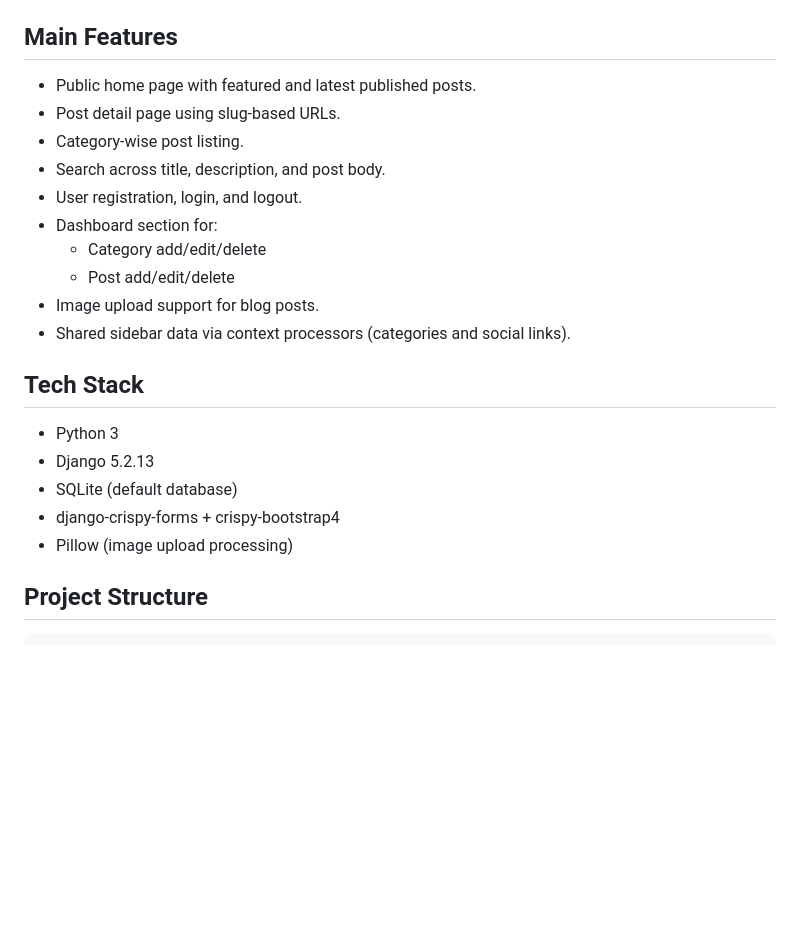
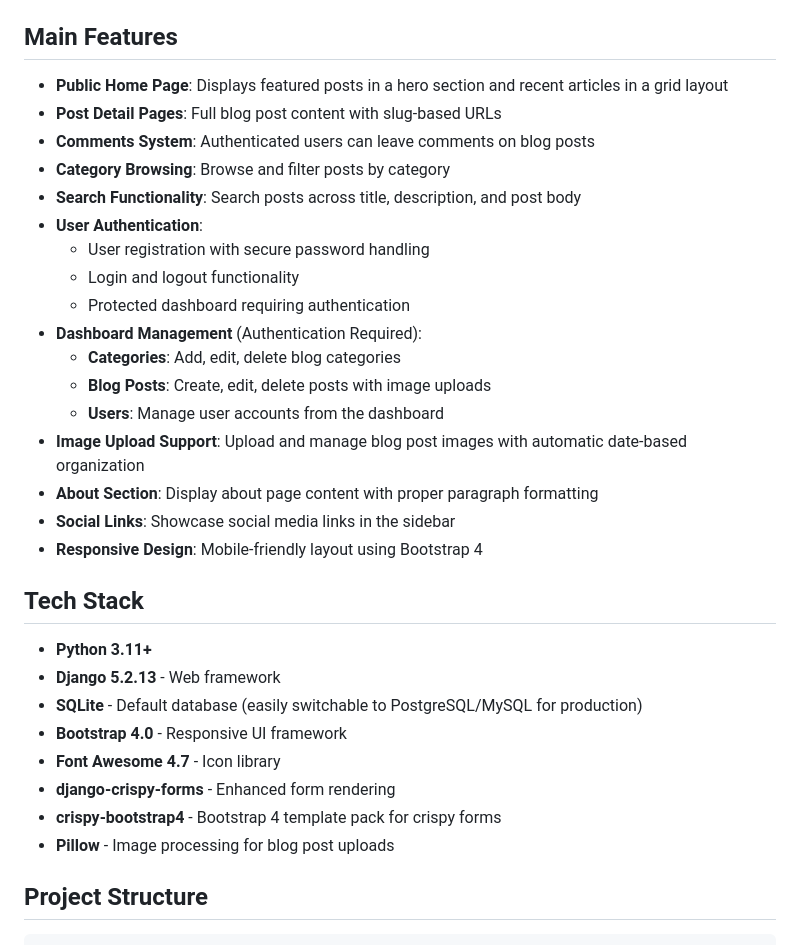
Before and after one commit to Bakul620/Blogs, a Markdown page: README.md, the part around one of its changes. GitHub-like rendering; blank space fills up the shorter version.

```diff
--- a/README.md
+++ b/README.md
@@ -25,24 +25,34 @@ This project is organized into separate Django apps:
 
 ## Main Features
 
-- Public home page with featured and latest published posts.
-- Post detail page using slug-based URLs.
-- Category-wise post listing.
-- Search across title, description, and post body.
-- User registration, login, and logout.
-- Dashboard section for:
-	- Category add/edit/delete
-	- Post add/edit/delete
-- Image upload support for blog posts.
-- Shared sidebar data via context processors (categories and social links).
+- **Public Home Page**: Displays featured posts in a hero section and recent articles in a grid layout
+- **Post Detail Pages**: Full blog post content with slug-based URLs
+- **Comments System**: Authenticated users can leave comments on blog posts
+- **Category Browsing**: Browse and filter posts by category
+- **Search Functionality**: Search posts across title, description, and post body
+- **User Authentication**:
+  - User registration with secure password handling
+  - Login and logout functionality
+  - Protected dashboard requiring authentication
+- **Dashboard Management** (Authentication Required):
+  - **Categories**: Add, edit, delete blog categories
+  - **Blog Posts**: Create, edit, delete posts with image uploads
+  - **Users**: Manage user accounts from the dashboard
+- **Image Upload Support**: Upload and manage blog post images with automatic date-based organization
+- **About Section**: Display about page content with proper paragraph formatting
+- **Social Links**: Showcase social media links in the sidebar
+- **Responsive Design**: Mobile-friendly layout using Bootstrap 4
 
 ## Tech Stack
 
-- Python 3
-- Django 5.2.13
-- SQLite (default database)
-- django-crispy-forms + crispy-bootstrap4
-- Pillow (image upload processing)
+- **Python 3.11+**
+- **Django 5.2.13** - Web framework
+- **SQLite** - Default database (easily switchable to PostgreSQL/MySQL for production)
+- **Bootstrap 4.0** - Responsive UI framework
+- **Font Awesome 4.7** - Icon library
+- **django-crispy-forms** - Enhanced form rendering
+- **crispy-bootstrap4** - Bootstrap 4 template pack for crispy forms
+- **Pillow** - Image processing for blog post uploads
 
 ## Project Structure
 
```
Also changed, not shown: other parts of README.md (+25 -2 lines).
